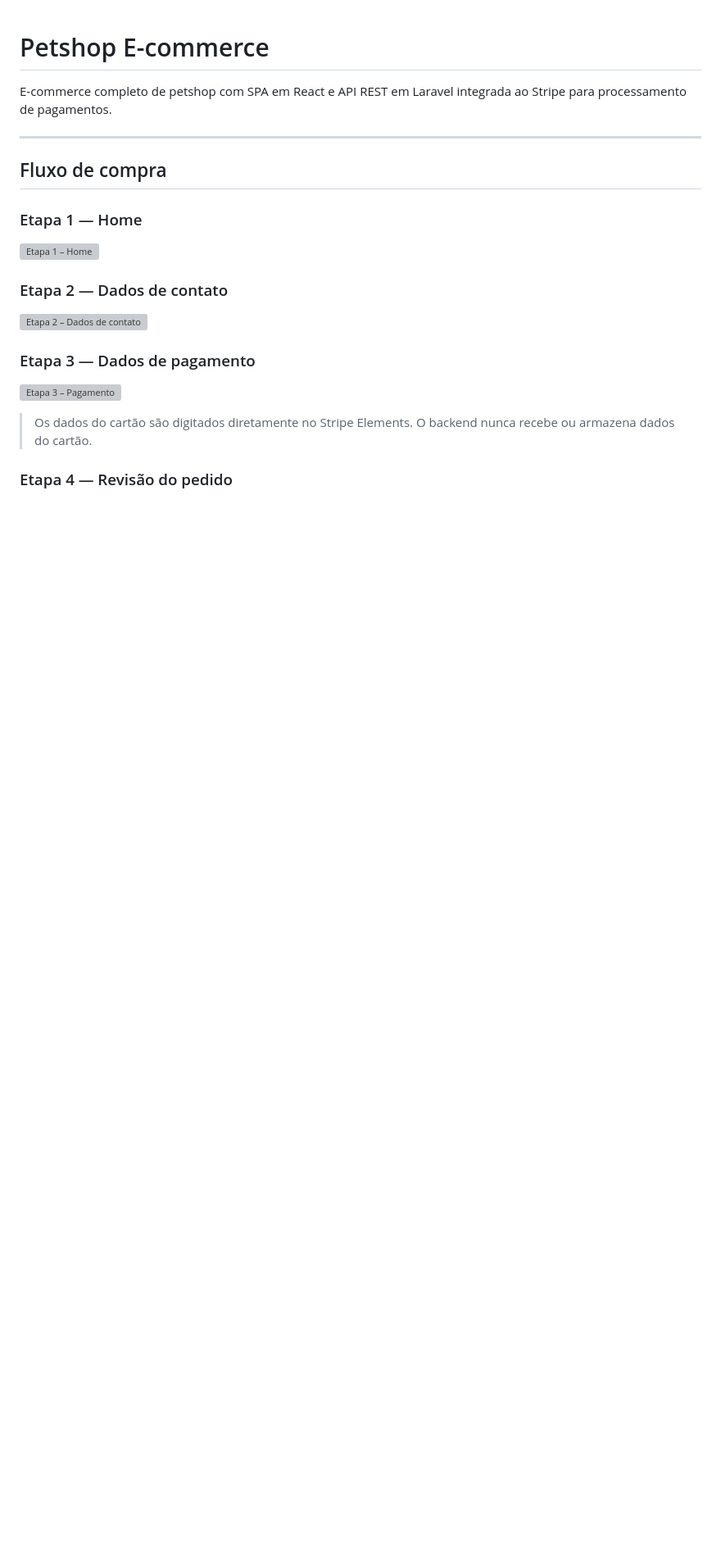
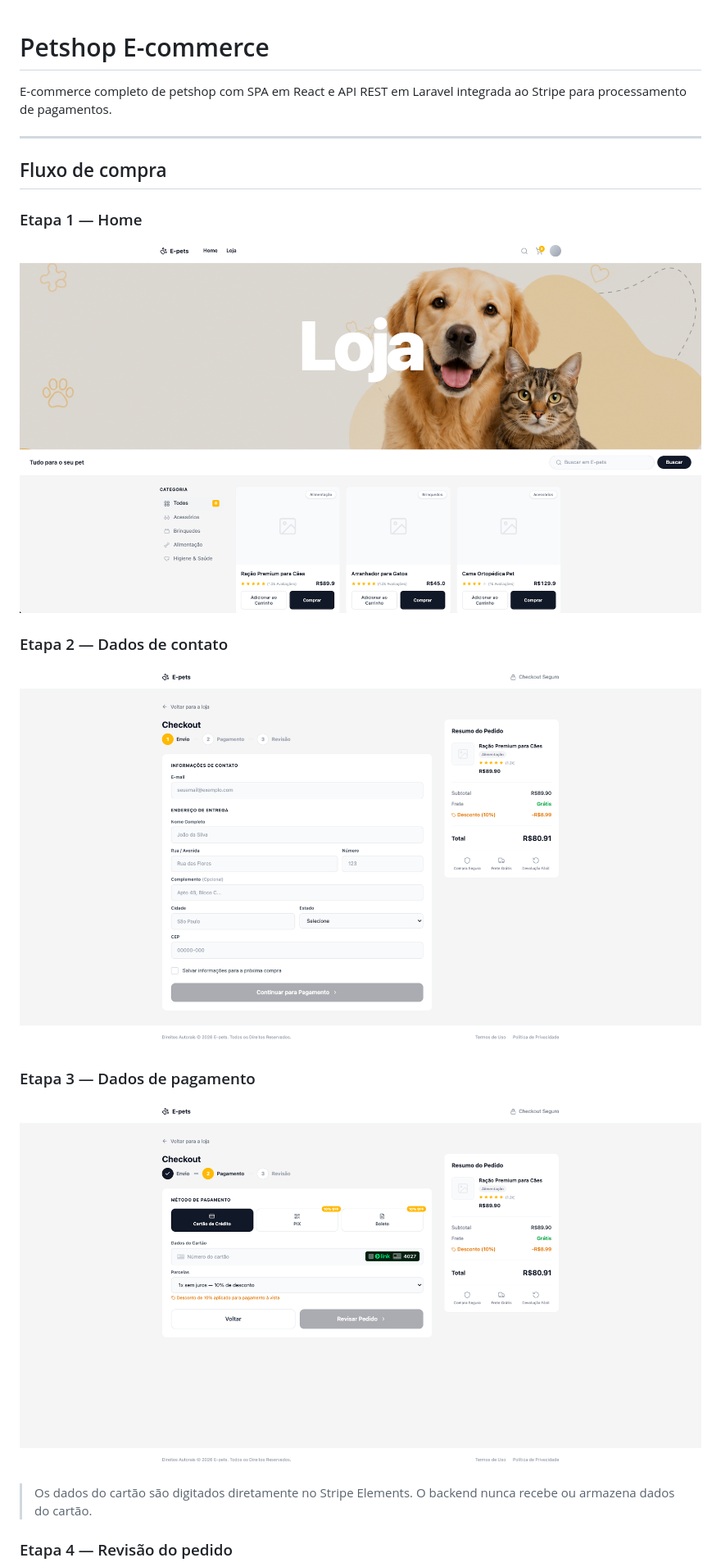
Before and after one commit to savioros/ecommerce-monorepo, a Markdown page: README.md, the part around one of its changes. Shown at 82% size. Drawn GitHub-style; blank space fills up the shorter version; grey boxes are pictures that could not be loaded.

Commit message:
docs: add correct path screenshots to README

```diff
--- a/README.md
+++ b/README.md
@@ -8,15 +8,15 @@ E-commerce completo de petshop com SPA em React e API REST em Laravel integrada
 
 ### Etapa 1 — Home
 
-![Etapa 1 – Home](docs/home.png)
+![Etapa 1 – Home](docs/screenshots/home.png)
 
 ### Etapa 2 — Dados de contato
 
-![Etapa 2 – Dados de contato](docs/checkout-step1.png)
+![Etapa 2 – Dados de contato](docs/screenshots/checkout-step1.png)
 
 ### Etapa 3 — Dados de pagamento
 
-![Etapa 3 – Pagamento](docs/checkout-step2.png)
+![Etapa 3 – Pagamento](docs/screenshots/checkout-step2.png)
 
 > Os dados do cartão são digitados diretamente no Stripe Elements. O backend nunca recebe ou armazena dados do cartão.
 
```
Also changed, not shown: other parts of README.md (+2 -2 lines).
